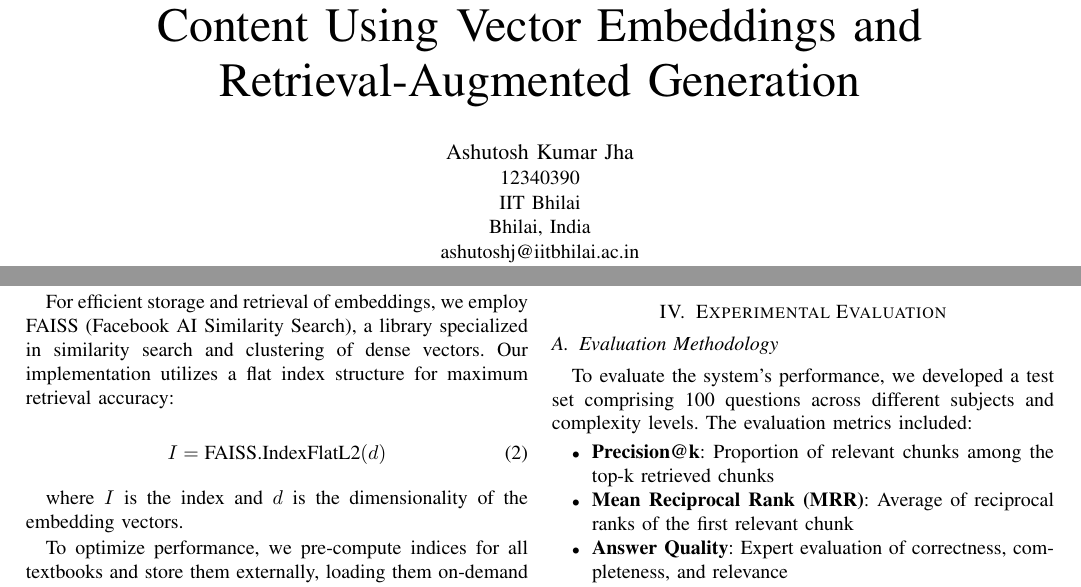
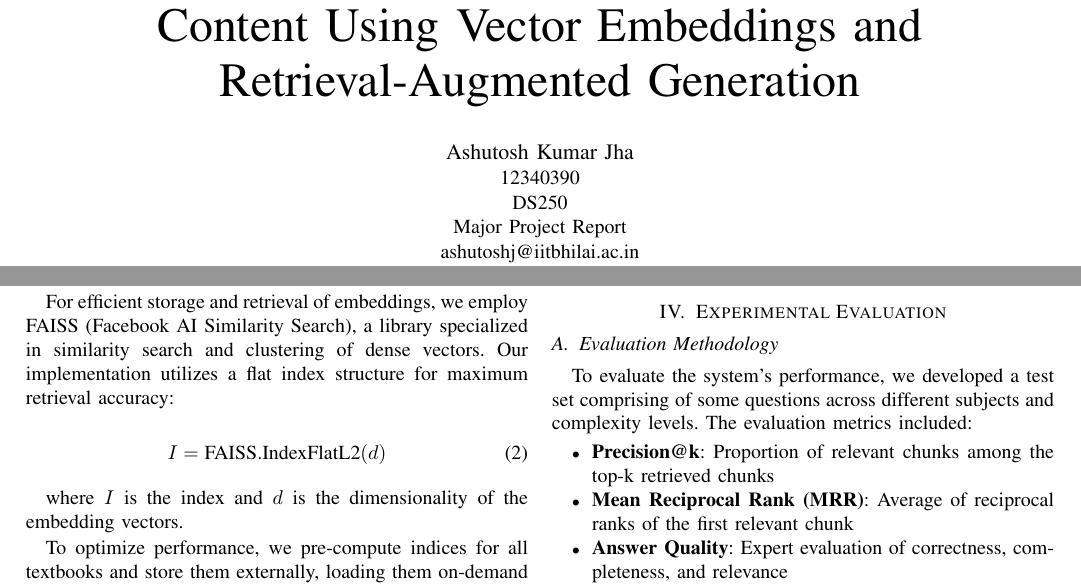
Before and after one commit to ashutosh229/DAV_Mini_Project_2, a LaTeX paper (docs/Final_Project_Report.tex): two parts of pages 1 and 2 of 4, joined at a grey line, cut so that both start at the same text. Compiled offline with pdfLaTeX.

Commit message:
updated the report and pushed0

```diff
--- a/docs/Final_Project_Report.tex
+++ b/docs/Final_Project_Report.tex
@@ -57,8 +57,8 @@
 
 \author{\IEEEauthorblockN{Ashutosh Kumar Jha}
 \IEEEauthorblockA{12340390\\
-IIT Bhilai\\
-Bhilai, India\\
+DS250\\
+Major Project Report\\
 ashutoshj@iitbhilai.ac.in}}
 
 \maketitle
@@ -185,7 +185,7 @@ The retrieval pipeline identifies relevant content based on user queries:
 
 \section{Experimental Evaluation}
 \subsection{Evaluation Methodology}
-To evaluate the system's performance, we developed a test set comprising 100 questions across different subjects and complexity levels. The evaluation metrics included:
+To evaluate the system's performance, we developed a test set comprising of some questions across different subjects and complexity levels. The evaluation metrics included:
 
 \begin{itemize}
     \item \textbf{Precision@k}: Proportion of relevant chunks among the top-k retrieved chunks
```
Also changed, not shown: docs/Final_Project_Report.pdf, docs/Final_Project_Report.tex (1 more changed lines).
